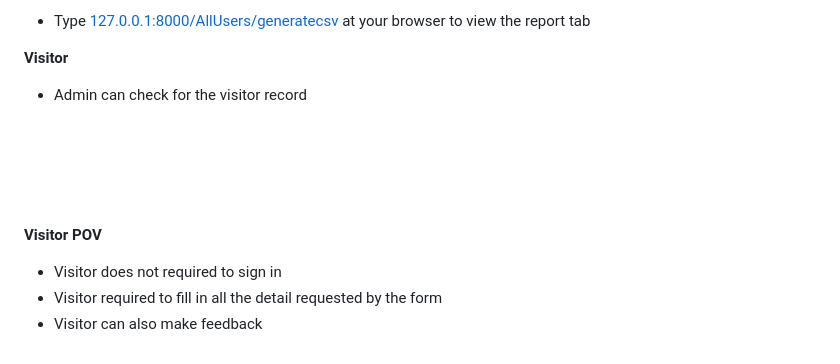
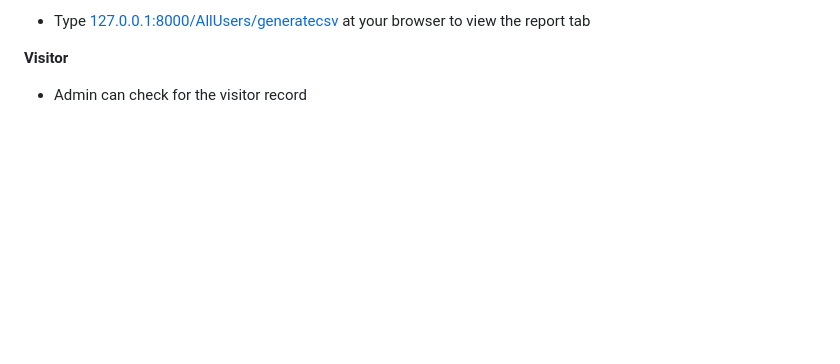
Before and after one commit to ChewShen/Software-engine, a Markdown page: README.md, the part around the change. GitHub-like rendering; blank space fills up the shorter version.

```diff
--- a/README.md
+++ b/README.md
@@ -124,10 +124,3 @@ Step 8: then when to your browser then seaerch for _127.0.0.1:8000_
 
 **Visitor**
 - Admin can check for the visitor record
-
-<br/><br/><br/><br/>
-
-<font size="25">**Visitor POV**</font><br/>
-- Visitor does not required to sign in
-- Visitor required to fill in all the detail requested by the form
-- Visitor can also make feedback
```
